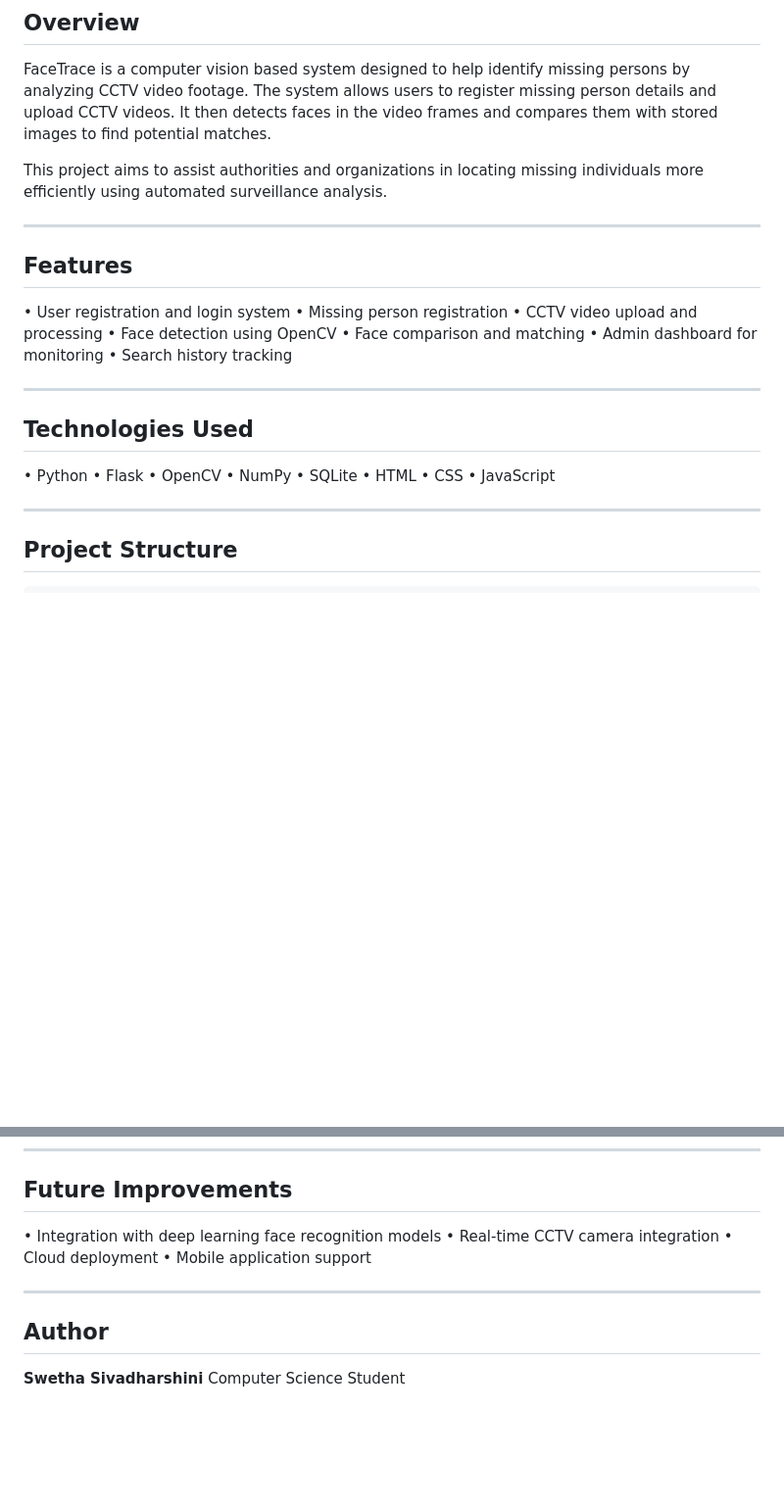
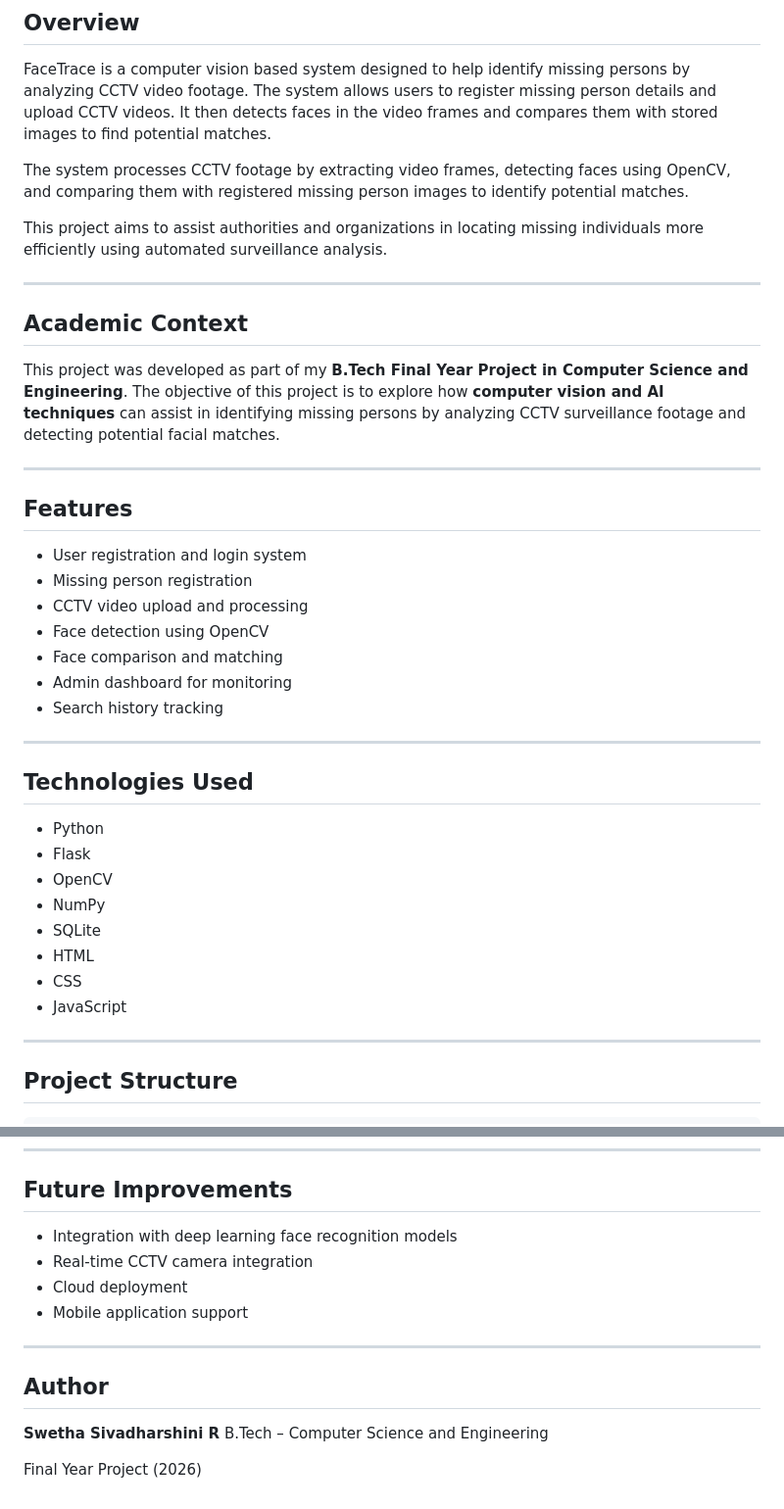
Before and after one commit to swetha-sivadharshini/FaceTrace-missing-person-detection, a Markdown page: README.md, 2 parts joined by grey strips. Shown at 98% size. Drawn GitHub-style; blank space fills up the shorter version.

```diff
--- a/README.md
+++ b/README.md
@@ -8,32 +8,40 @@ AI-powered system that identifies missing persons by analyzing CCTV footage usin
 
 FaceTrace is a computer vision based system designed to help identify missing persons by analyzing CCTV video footage. The system allows users to register missing person details and upload CCTV videos. It then detects faces in the video frames and compares them with stored images to find potential matches.
 
+The system processes CCTV footage by extracting video frames, detecting faces using OpenCV, and comparing them with registered missing person images to identify potential matches.
+
 This project aims to assist authorities and organizations in locating missing individuals more efficiently using automated surveillance analysis.
+
+---
+## Academic Context
+
+This project was developed as part of my **B.Tech Final Year Project in Computer Science and Engineering**.
+The objective of this project is to explore how **computer vision and AI techniques** can assist in identifying missing persons by analyzing CCTV surveillance footage and detecting potential facial matches.
 
 ---
 
 ## Features
 
-• User registration and login system
-• Missing person registration
-• CCTV video upload and processing
-• Face detection using OpenCV
-• Face comparison and matching
-• Admin dashboard for monitoring
-• Search history tracking
+- User registration and login system
+- Missing person registration
+- CCTV video upload and processing
+- Face detection using OpenCV
+- Face comparison and matching
+- Admin dashboard for monitoring
+- Search history tracking
 
 ---
 
 ## Technologies Used
 
-• Python
-• Flask
-• OpenCV
-• NumPy
-• SQLite
-• HTML
-• CSS
-• JavaScript
+- Python
+- Flask
+- OpenCV
+- NumPy
+- SQLite
+- HTML
+- CSS
+- JavaScript
 
 ---
 
@@ -168,14 +176,15 @@ http://127.0.0.1:5000
 
 ## Future Improvements
 
-• Integration with deep learning face recognition models
-• Real-time CCTV camera integration
-• Cloud deployment
-• Mobile application support
-
+- Integration with deep learning face recognition models
+- Real-time CCTV camera integration
+- Cloud deployment
+- Mobile application support
 ---
 
 ## Author
 
-**Swetha Sivadharshini**
-Computer Science Student
+**Swetha Sivadharshini R**
+B.Tech – Computer Science and Engineering
+
+Final Year Project (2026)
```
Also changed, not shown: other parts of README.md (+1 -1 lines).
